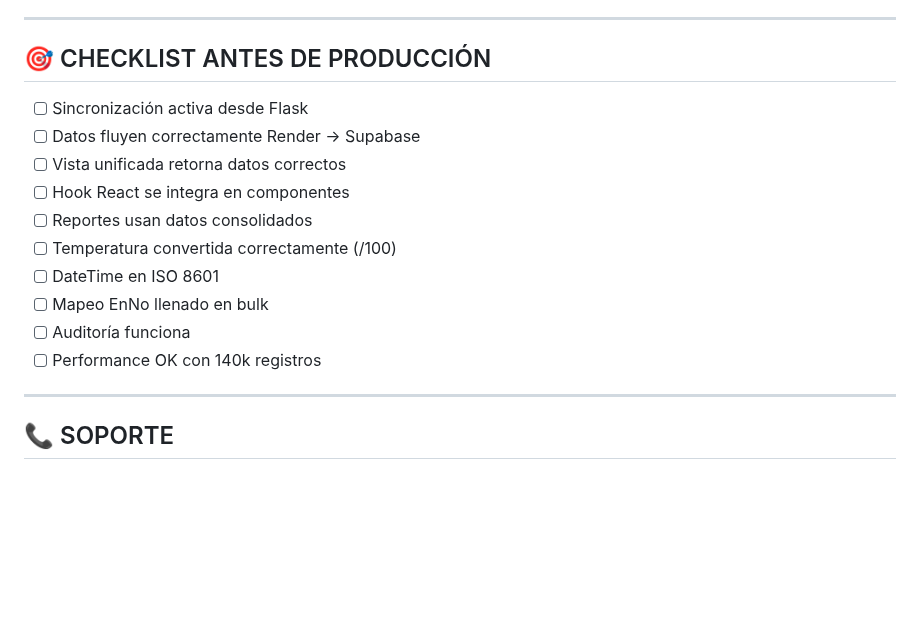
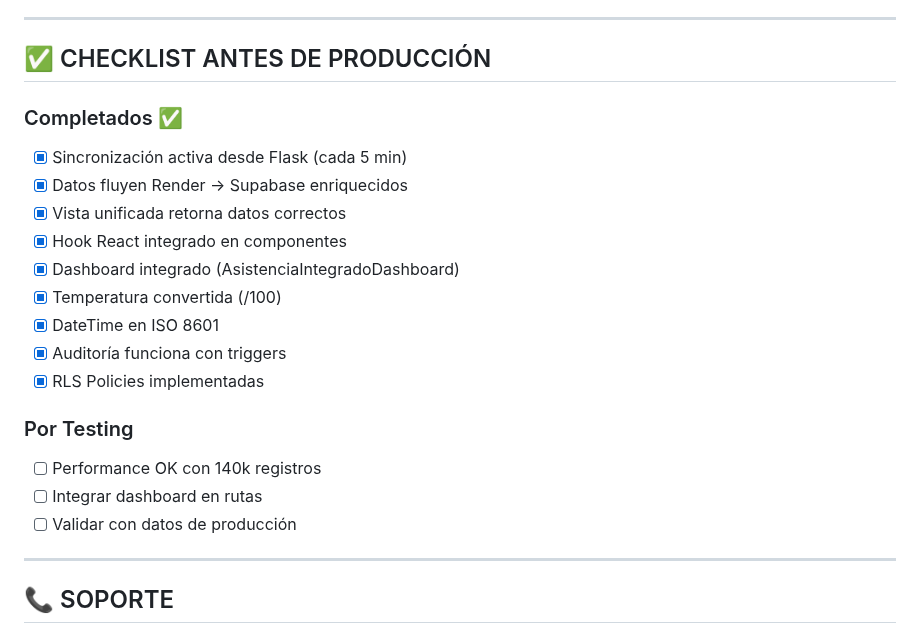
Before and after one commit to crisfroi/ecuatorial-health-dashboard-28d23b44, a Markdown page: README_ASISTENCIA_IMPLEMENTATION.md, the part around one of its changes. GitHub-like rendering; blank space fills up the shorter version.

Commit message:
completionId: cgen-956be6600427411cad988ce2710d0d0d
cgen-956be6600427411cad988ce2710d0d0d

```diff
--- a/README_ASISTENCIA_IMPLEMENTATION.md
+++ b/README_ASISTENCIA_IMPLEMENTATION.md
@@ -322,18 +322,23 @@ import { AsistenciaIntegradoDashboard } from '@/components/asistencia/Asistencia
 
 ---
 
-## 🎯 CHECKLIST ANTES DE PRODUCCIÓN
+## ✅ CHECKLIST ANTES DE PRODUCCIÓN
 
-- [ ] Sincronización activa desde Flask
-- [ ] Datos fluyen correctamente Render → Supabase
-- [ ] Vista unificada retorna datos correctos
-- [ ] Hook React se integra en componentes
-- [ ] Reportes usan datos consolidados
-- [ ] Temperatura convertida correctamente (/100)
-- [ ] DateTime en ISO 8601
-- [ ] Mapeo EnNo llenado en bulk
-- [ ] Auditoría funciona
+### Completados ✅
+- [x] Sincronización activa desde Flask (cada 5 min)
+- [x] Datos fluyen Render → Supabase enriquecidos
+- [x] Vista unificada retorna datos correctos
+- [x] Hook React integrado en componentes
+- [x] Dashboard integrado (AsistenciaIntegradoDashboard)
+- [x] Temperatura convertida (/100)
+- [x] DateTime en ISO 8601
+- [x] Auditoría funciona con triggers
+- [x] RLS Policies implementadas
+
+### Por Testing
 - [ ] Performance OK con 140k registros
+- [ ] Integrar dashboard en rutas
+- [ ] Validar con datos de producción
 
 ---
 
```
Also changed, not shown: other parts of README_ASISTENCIA_IMPLEMENTATION.md (+1 -1 lines).
